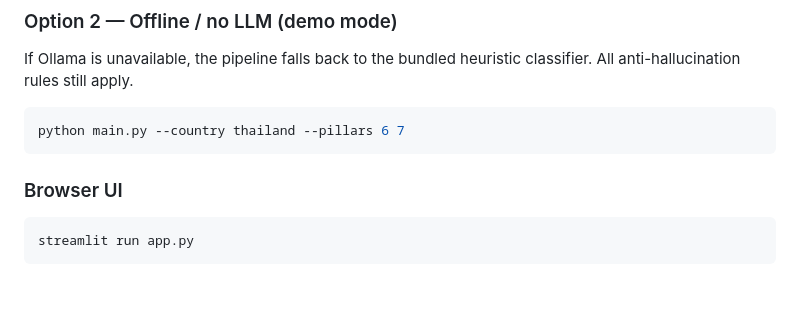
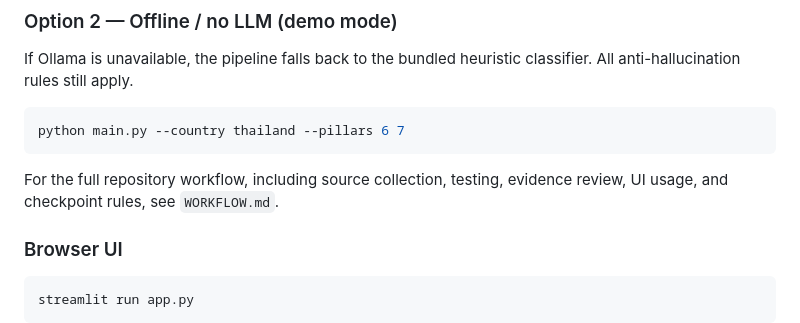
Before and after one commit to georgielovejuice/rdtii-agent-hackathon, a Markdown page: README.md, the part around the change. GitHub-like rendering; blank space fills up the shorter version.

Commit message:
docs: add repository workflow

````diff
--- a/README.md
+++ b/README.md
@@ -45,6 +45,9 @@ If Ollama is unavailable, the pipeline falls back to the bundled heuristic class
 ```bash
 python main.py --country thailand --pillars 6 7
 ```
+
+For the full repository workflow, including source collection, testing,
+evidence review, UI usage, and checkpoint rules, see `WORKFLOW.md`.
 
 ### Browser UI
 
````
Also changed, not shown: AGENTS.md (+20 -0 lines), WORKFLOW.md (added, +194 -0 lines).
